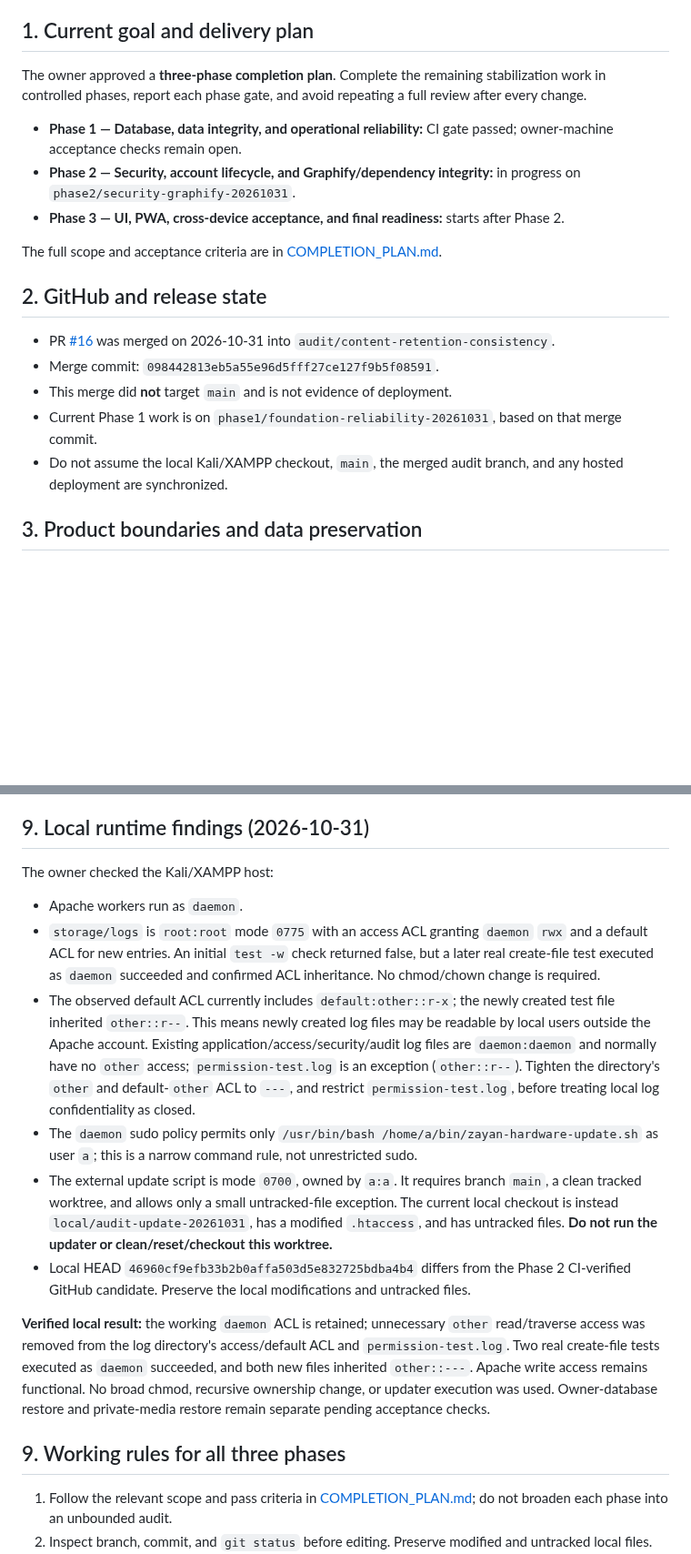
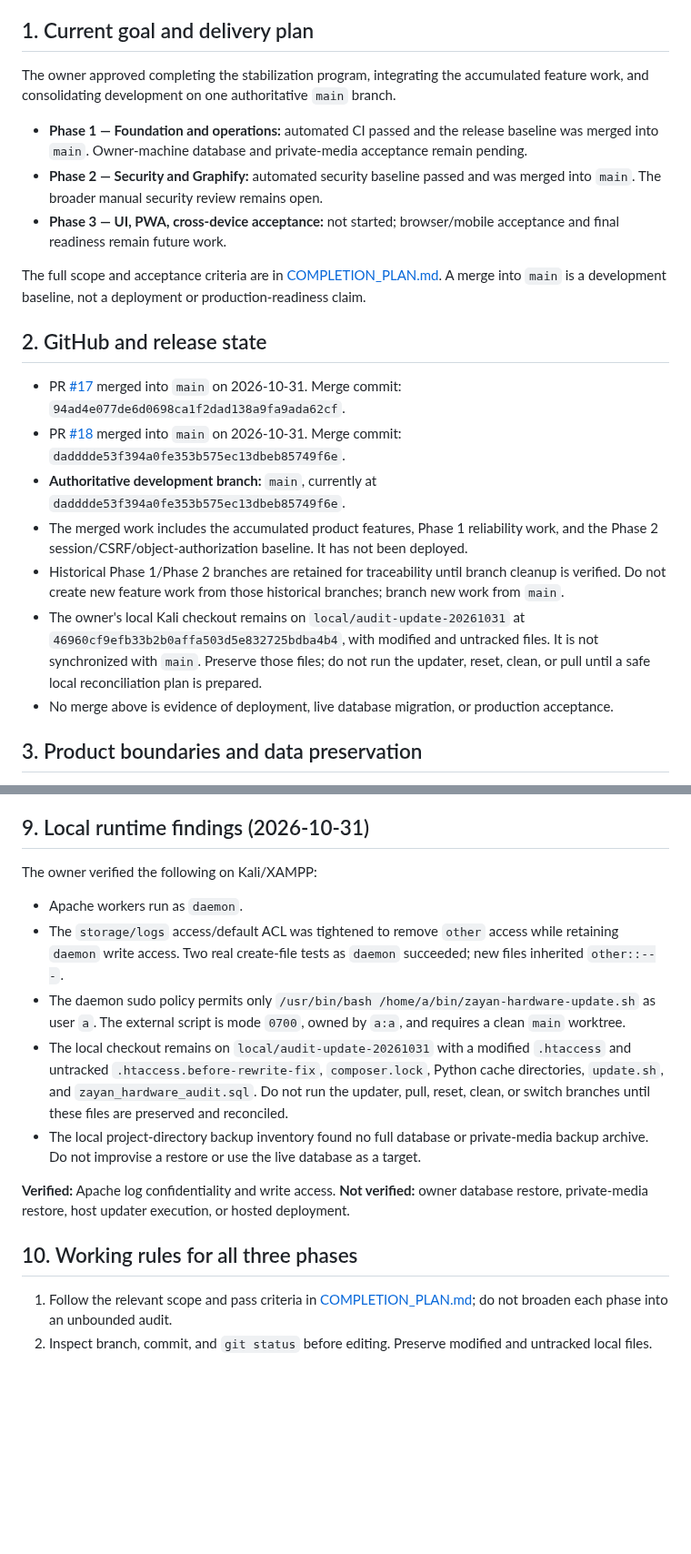
Before and after one commit to abdelhamidzayan/ZayanHardwareWebsite, a Markdown page: docs/CURRENT_STATE.md, 2 parts joined by grey strips. Shown at 91% size. Drawn GitHub-style; blank space fills up the shorter version.

```diff
--- a/docs/CURRENT_STATE.md
+++ b/docs/CURRENT_STATE.md
@@ -4,21 +4,23 @@
 
 ## 1. Current goal and delivery plan
 
-The owner approved a **three-phase completion plan**. Complete the remaining stabilization work in controlled phases, report each phase gate, and avoid repeating a full review after every change.
+The owner approved completing the stabilization program, integrating the accumulated feature work, and consolidating development on one authoritative `main` branch.
 
-- **Phase 1 — Database, data integrity, and operational reliability:** CI gate passed; owner-machine acceptance checks remain open.
-- **Phase 2 — Security, account lifecycle, and Graphify/dependency integrity:** in progress on `phase2/security-graphify-20261031`.
-- **Phase 3 — UI, PWA, cross-device acceptance, and final readiness:** starts after Phase 2.
+- **Phase 1 — Foundation and operations:** automated CI passed and the release baseline was merged into `main`. Owner-machine database and private-media acceptance remain pending.
+- **Phase 2 — Security and Graphify:** automated security baseline passed and was merged into `main`. The broader manual security review remains open.
+- **Phase 3 — UI, PWA, cross-device acceptance:** not started; browser/mobile acceptance and final readiness remain future work.
 
-The full scope and acceptance criteria are in [COMPLETION_PLAN.md](COMPLETION_PLAN.md).
+The full scope and acceptance criteria are in [COMPLETION_PLAN.md](COMPLETION_PLAN.md). A merge into `main` is a development baseline, not a deployment or production-readiness claim.
 
 ## 2. GitHub and release state
 
-- PR [#16](https://github.com/abdelhamidzayan/ZayanHardwareWebsite/pull/16) was merged on 2026-10-31 into `audit/content-retention-consistency`.
-- Merge commit: `098442813eb5a55e96d5fff27ce127f9b5f08591`.
-- This merge did **not** target `main` and is not evidence of deployment.
-- Current Phase 1 work is on `phase1/foundation-reliability-20261031`, based on that merge commit.
-- Do not assume the local Kali/XAMPP checkout, `main`, the merged audit branch, and any hosted deployment are synchronized.
+- PR [#17](https://github.com/abdelhamidzayan/ZayanHardwareWebsite/pull/17) merged into `main` on 2026-10-31. Merge commit: `94ad4e077de6d0698ca1f2dad138a9fa9ada62cf`.
+- PR [#18](https://github.com/abdelhamidzayan/ZayanHardwareWebsite/pull/18) merged into `main` on 2026-10-31. Merge commit: `dadddde53f394a0fe353b575ec13dbeb85749f6e`.
+- **Authoritative development branch:** `main`, currently at `dadddde53f394a0fe353b575ec13dbeb85749f6e`.
+- The merged work includes the accumulated product features, Phase 1 reliability work, and the Phase 2 session/CSRF/object-authorization baseline. It has not been deployed.
+- Historical Phase 1/Phase 2 branches are retained for traceability until branch cleanup is verified. Do not create new feature work from those historical branches; branch new work from `main`.
+- The owner's local Kali checkout remains on `local/audit-update-20261031` at `46960cf9efb33b2b0affa503d5e832725bdba4b4`, with modified and untracked files. It is not synchronized with `main`. Preserve those files; do not run the updater, reset, clean, or pull until a safe local reconciliation plan is prepared.
+- No merge above is evidence of deployment, live database migration, or production acceptance.
 
 ## 3. Product boundaries and data preservation
 
@@ -111,18 +115,16 @@ No Phase 2 completion is claimed. PR #18 remains a draft; no merge to `main`, pr
 
 ## 9. Local runtime findings (2026-10-31)
 
-The owner checked the Kali/XAMPP host:
+The owner verified the following on Kali/XAMPP:
+- Apache workers run as `daemon`.
+- The `storage/logs` access/default ACL was tightened to remove `other` access while retaining `daemon` write access. Two real create-file tests as `daemon` succeeded; new files inherited `other::---`.
+- The daemon sudo policy permits only `/usr/bin/bash /home/a/bin/zayan-hardware-update.sh` as user `a`. The external script is mode `0700`, owned by `a:a`, and requires a clean `main` worktree.
+- The local checkout remains on `local/audit-update-20261031` with a modified `.htaccess` and untracked `.htaccess.before-rewrite-fix`, `composer.lock`, Python cache directories, `update.sh`, and `zayan_hardware_audit.sql`. Do not run the updater, pull, reset, clean, or switch branches until these files are preserved and reconciled.
+- The local project-directory backup inventory found no full database or private-media backup archive. Do not improvise a restore or use the live database as a target.
 
-- Apache workers run as `daemon`.
-- `storage/logs` is `root:root` mode `0775` with an access ACL granting `daemon` `rwx` and a default ACL for new entries. An initial `test -w` check returned false, but a later real create-file test executed as `daemon` succeeded and confirmed ACL inheritance. No chmod/chown change is required.
-- The observed default ACL currently includes `default:other::r-x`; the newly created test file inherited `other::r--`. This means newly created log files may be readable by local users outside the Apache account. Existing application/access/security/audit log files are `daemon:daemon` and normally have no `other` access; `permission-test.log` is an exception (`other::r--`). Tighten the directory's `other` and default-`other` ACL to `---`, and restrict `permission-test.log`, before treating local log confidentiality as closed.
-- The `daemon` sudo policy permits only `/usr/bin/bash /home/a/bin/zayan-hardware-update.sh` as user `a`; this is a narrow command rule, not unrestricted sudo.
-- The external update script is mode `0700`, owned by `a:a`. It requires branch `main`, a clean tracked worktree, and allows only a small untracked-file exception. The current local checkout is instead `local/audit-update-20261031`, has a modified `.htaccess`, and has untracked files. **Do not run the updater or clean/reset/checkout this worktree.**
-- Local HEAD `46960cf9efb33b2b0affa503d5e832725bdba4b4` differs from the Phase 2 CI-verified GitHub candidate. Preserve the local modifications and untracked files.
+**Verified:** Apache log confidentiality and write access. **Not verified:** owner database restore, private-media restore, host updater execution, or hosted deployment.
 
-**Verified local result:** the working `daemon` ACL is retained; unnecessary `other` read/traverse access was removed from the log directory's access/default ACL and `permission-test.log`. Two real create-file tests executed as `daemon` succeeded, and both new files inherited `other::---`. Apache write access remains functional. No broad chmod, recursive ownership change, or updater execution was used. Owner-database restore and private-media restore remain separate pending acceptance checks.
-
-## 9. Working rules for all three phases
+## 10. Working rules for all three phases
 
 1. Follow the relevant scope and pass criteria in [COMPLETION_PLAN.md](COMPLETION_PLAN.md); do not broaden each phase into an unbounded audit.
 2. Inspect branch, commit, and `git status` before editing. Preserve modified and untracked local files.
```
Also changed, not shown: other parts of docs/CURRENT_STATE.md (+35 -33 lines).
